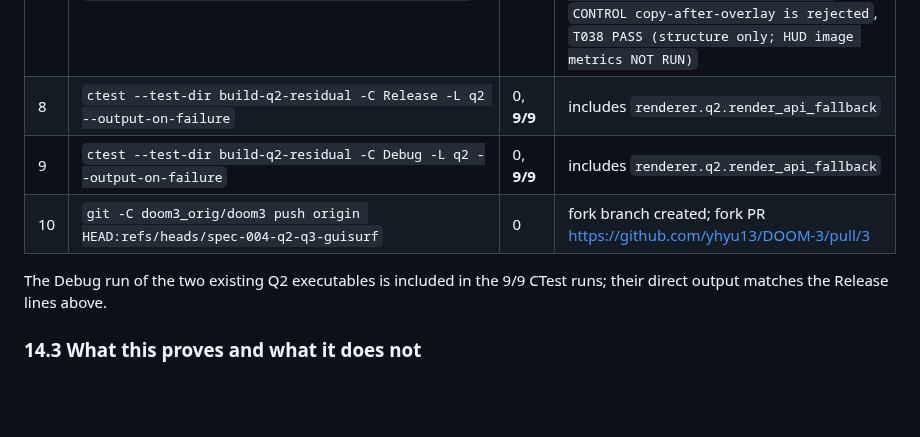
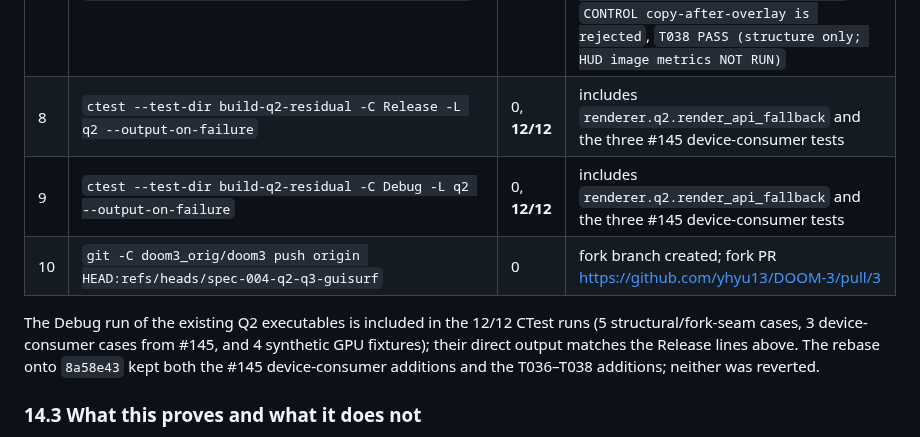
Before and after one commit to yhyu13/DOOM3_AINative, a Markdown page: specs/004-quality-renderer/evidence-q2.md, the part around the change. Rendered like a GitHub page; blank space fills up the shorter version.

Commit message:
docs(q2): record 12/12 Q2 ctest after the #145 rebase (refs #143)

```diff
--- a/specs/004-quality-renderer/evidence-q2.md
+++ b/specs/004-quality-renderer/evidence-q2.md
@@ -577,12 +577,14 @@ used. Logs are worktree-local and git-ignored: `build-q2-residual-configure.log`
 | 5 | `build-q2-residual\Debug\q2_render_api_fallback_test.exe` | 0 | same T036 line |
 | 6 | `build-q2-residual\Release\q2_classic_compatibility_test.exe` | 0 | `CP-14 mirror subview`, `CP-15 portal sky`, `CP-16 xray subview`, then `T037 PASS (structural/classification only; CP-14/15/16 structural; image parity NOT RUN)` |
 | 7 | `build-q2-residual\Release\q2_classic_gui_test.exe` | 0 | `ORDER world-gui capture before the overlay: BeginView > DrawPacket > CopyToImage > EndView > BeginView > DrawPacket > EndView > SwapBuffers`, `CONTROL copy-after-overlay is rejected`, `T038 PASS (structure only; HUD image metrics NOT RUN)` |
-| 8 | `ctest --test-dir build-q2-residual -C Release -L q2 --output-on-failure` | 0, **9/9** | includes `renderer.q2.render_api_fallback` |
-| 9 | `ctest --test-dir build-q2-residual -C Debug -L q2 --output-on-failure` | 0, **9/9** | includes `renderer.q2.render_api_fallback` |
+| 8 | `ctest --test-dir build-q2-residual -C Release -L q2 --output-on-failure` | 0, **12/12** | includes `renderer.q2.render_api_fallback` and the three #145 device-consumer tests |
+| 9 | `ctest --test-dir build-q2-residual -C Debug -L q2 --output-on-failure` | 0, **12/12** | includes `renderer.q2.render_api_fallback` and the three #145 device-consumer tests |
 | 10 | `git -C doom3_orig/doom3 push origin HEAD:refs/heads/spec-004-q2-q3-guisurf` | 0 | fork branch created; fork PR https://github.com/yhyu13/DOOM-3/pull/3 |
 
-The Debug run of the two existing Q2 executables is included in the 9/9 CTest runs; their direct
-output matches the Release lines above.
+The Debug run of the existing Q2 executables is included in the 12/12 CTest runs (5
+structural/fork-seam cases, 3 device-consumer cases from #145, and 4 synthetic GPU fixtures); their
+direct output matches the Release lines above. The rebase onto `8a58e43` kept both the #145
+device-consumer additions and the T036–T038 additions; neither was reverted.
 
 ### 14.3 What this proves and what it does not
 
```
Also changed, not shown: specs/004-quality-renderer/ledger-q2-q3-reconcile.md (+5 -3 lines).
